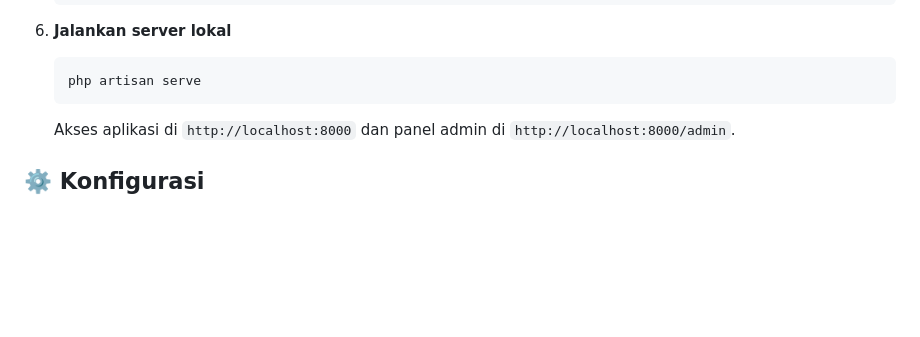
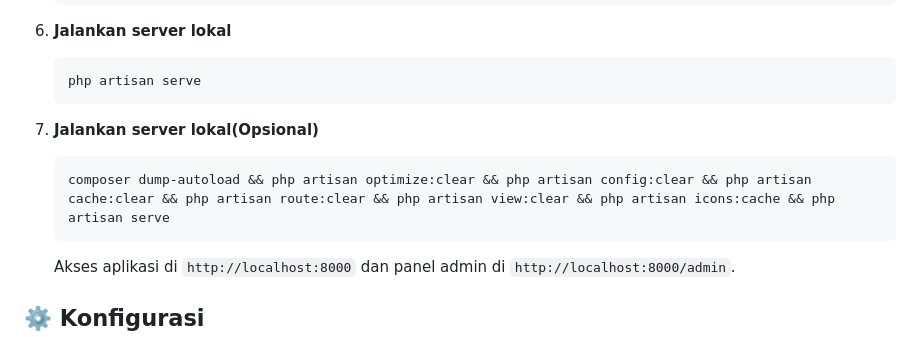
Before and after one commit to ghilmanfz/InventCashier, a Markdown page: README.md, the part around the change. Drawn GitHub-style; blank space fills up the shorter version.

Commit message:
Update README.md
update running promt

````diff
--- a/README.md
+++ b/README.md
@@ -82,6 +82,13 @@ Fitur ini untuk produk yang pembeliannya bisa sebagian, misal kaca, 10 x 20 cm s
    ```bash
    php artisan serve
    ```
+
+7. **Jalankan server lokal(Opsional)**
+
+   ```bash
+   composer dump-autoload && php artisan optimize:clear && php artisan config:clear && php artisan cache:clear && php artisan route:clear && php artisan view:clear && php artisan icons:cache && php artisan serve
+   ```
+
 
    Akses aplikasi di `http://localhost:8000` dan panel admin di `http://localhost:8000/admin`.
 
````
